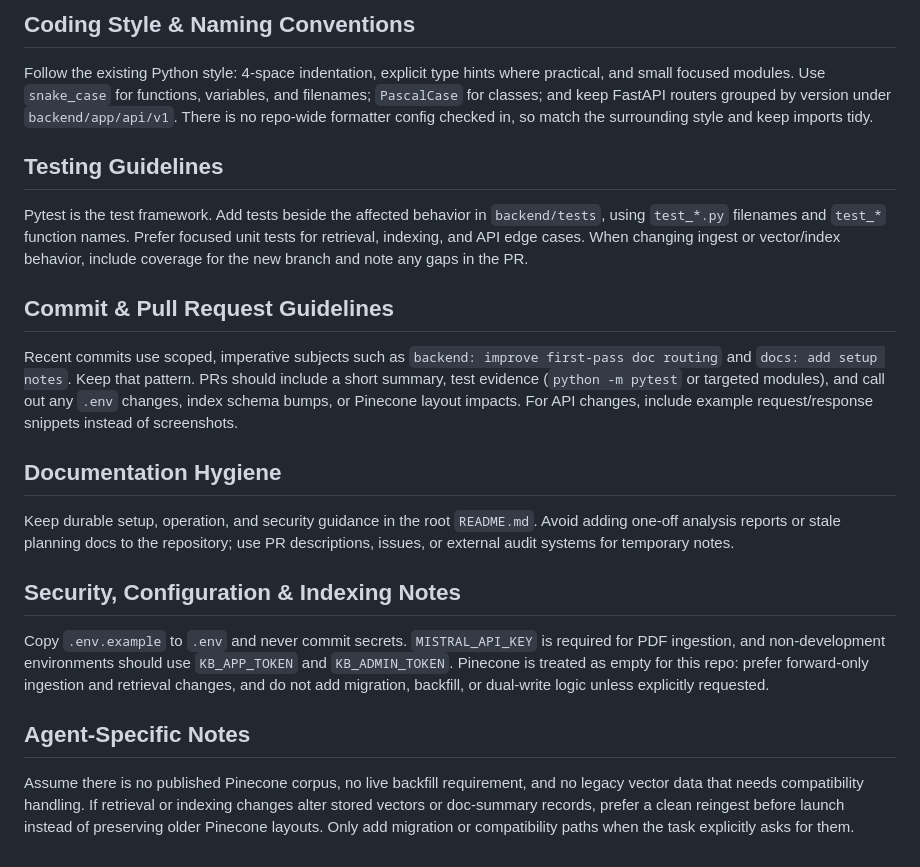
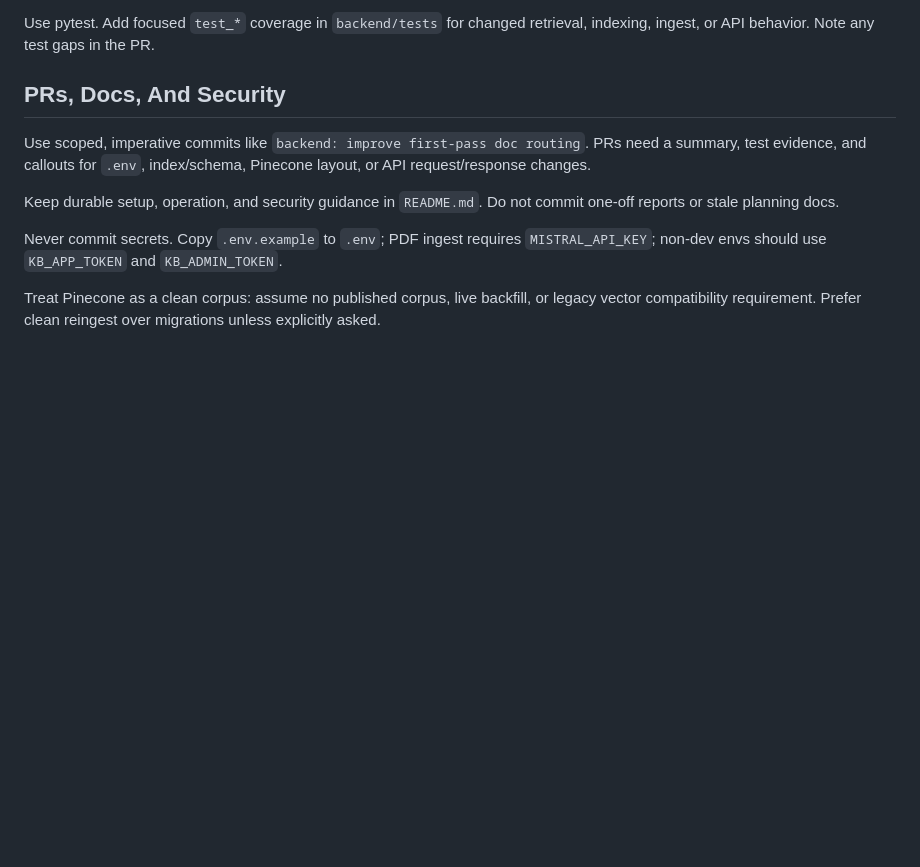
Before and after one commit to SohamD1/rag_backend_api, a Markdown page: AGENTS.md, the part around one of its changes. Drawn GitHub-style; blank space fills up the shorter version.

```diff
--- a/AGENTS.md
+++ b/AGENTS.md
@@ -14,18 +68,11 @@ Run from `backend/` unless noted otherwise:
 
-## Coding Style & Naming Conventions
-Follow the existing Python style: 4-space indentation, explicit type hints where practical, and small focused modules. Use `snake_case` for functions, variables, and filenames; `PascalCase` for classes; and keep FastAPI routers grouped by version under `backend/app/api/v1`. There is no repo-wide formatter config checked in, so match the surrounding style and keep imports tidy.
+Use pytest. Add focused `test_*` coverage in `backend/tests` for changed retrieval, indexing, ingest, or API behavior. Note any test gaps in the PR.
 
-## Testing Guidelines
-Pytest is the test framework. Add tests beside the affected behavior in `backend/tests`, using `test_*.py` filenames and `test_*` function names. Prefer focused unit tests for retrieval, indexing, and API edge cases. When changing ingest or vector/index behavior, include coverage for the new branch and note any gaps in the PR.
+## PRs, Docs, And Security
+Use scoped, imperative commits like `backend: improve first-pass doc routing`. PRs need a summary, test evidence, and callouts for `.env`, index/schema, Pinecone layout, or API request/response changes.
 
-## Commit & Pull Request Guidelines
-Recent commits use scoped, imperative subjects such as `backend: improve first-pass doc routing` and `docs: add setup notes`. Keep that pattern. PRs should include a short summary, test evidence (`python -m pytest` or targeted modules), and call out any `.env` changes, index schema bumps, or Pinecone layout impacts. For API changes, include example request/response snippets instead of screenshots.
+Keep durable setup, operation, and security guidance in `README.md`. Do not commit one-off reports or stale planning docs.
 
-## Documentation Hygiene
-Keep durable setup, operation, and security guidance in the root `README.md`. Avoid adding one-off analysis reports or stale planning docs to the repository; use PR descriptions, issues, or external audit systems for temporary notes.
+Never commit secrets. Copy `.env.example` to `.env`; PDF ingest requires `MISTRAL_API_KEY`; non-dev envs should use `KB_APP_TOKEN` and `KB_ADMIN_TOKEN`.
 
-## Security, Configuration & Indexing Notes
-Copy `.env.example` to `.env` and never commit secrets. `MISTRAL_API_KEY` is required for PDF ingestion, and non-development environments should use `KB_APP_TOKEN` and `KB_ADMIN_TOKEN`. Pinecone is treated as empty for this repo: prefer forward-only ingestion and retrieval changes, and do not add migration, backfill, or dual-write logic unless explicitly requested.
-
-## Agent-Specific Notes
-Assume there is no published Pinecone corpus, no live backfill requirement, and no legacy vector data that needs compatibility handling. If retrieval or indexing changes alter stored vectors or doc-summary records, prefer a clean reingest before launch instead of preserving older Pinecone layouts. Only add migration or compatibility paths when the task explicitly asks for them.
+Treat Pinecone as a clean corpus: assume no published corpus, live backfill, or legacy vector compatibility requirement. Prefer clean reingest over migrations unless explicitly asked.
```
Also changed, not shown: other parts of AGENTS.md (+63 -9 lines).
